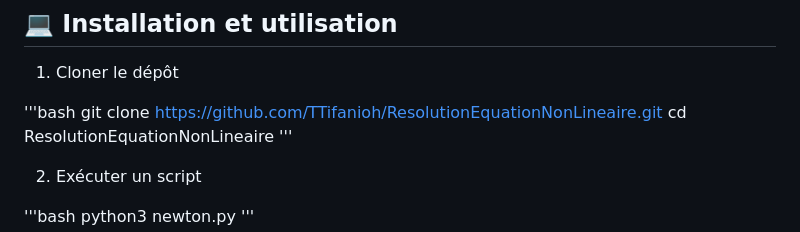
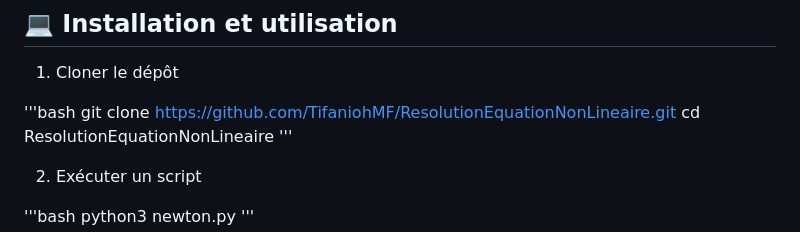
Before and after one commit to TTifanioh/ResolutionEquationNonLineaire, a Markdown page: README.md, the part around one of its changes. Drawn GitHub-style.

Commit message:
fix : link github corrected

```diff
--- a/README.md
+++ b/README.md
@@ -55,7 +55,7 @@ ResolutionSystemeLineaire/
 1. Cloner le dépôt
 
 '''bash
-git clone https://github.com/TTifanioh/ResolutionEquationNonLineaire.git
+git clone https://github.com/TifaniohMF/ResolutionEquationNonLineaire.git
 cd ResolutionEquationNonLineaire
 '''
 
```
Also changed, not shown: other parts of README.md (+1 -1 lines).
